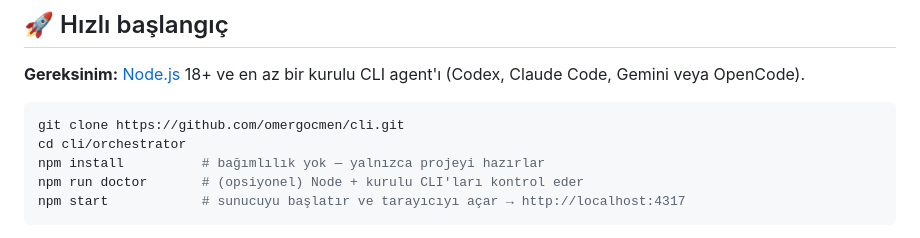
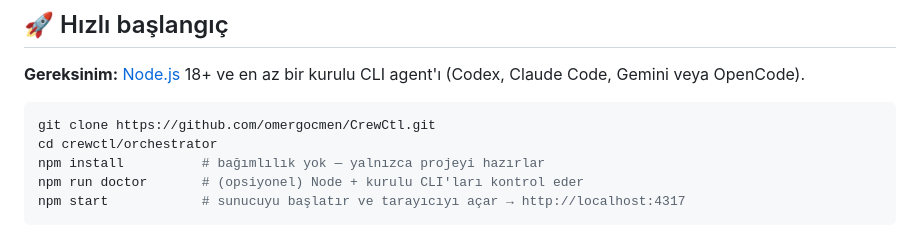
Before and after one commit to omergocmen/CrewCtl, a Markdown page: README.md, the part around the change. Rendered like a GitHub page.

Commit message:
Update clone and directory commands in README

````diff
--- a/README.md
+++ b/README.md
@@ -47,8 +47,8 @@ Her şey **yerel** çalışır, **ekstra API anahtarı gerekmez** ve **sıfır b
 (Codex, Claude Code, Gemini veya OpenCode).
 
 ```bash
-git clone https://github.com/omergocmen/cli.git
-cd cli/orchestrator
+git clone https://github.com/omergocmen/CrewCtl.git
+cd crewctl/orchestrator
 npm install          # bağımlılık yok — yalnızca projeyi hazırlar
 npm run doctor       # (opsiyonel) Node + kurulu CLI'ları kontrol eder
 npm start            # sunucuyu başlatır ve tarayıcıyı açar → http://localhost:4317
````
